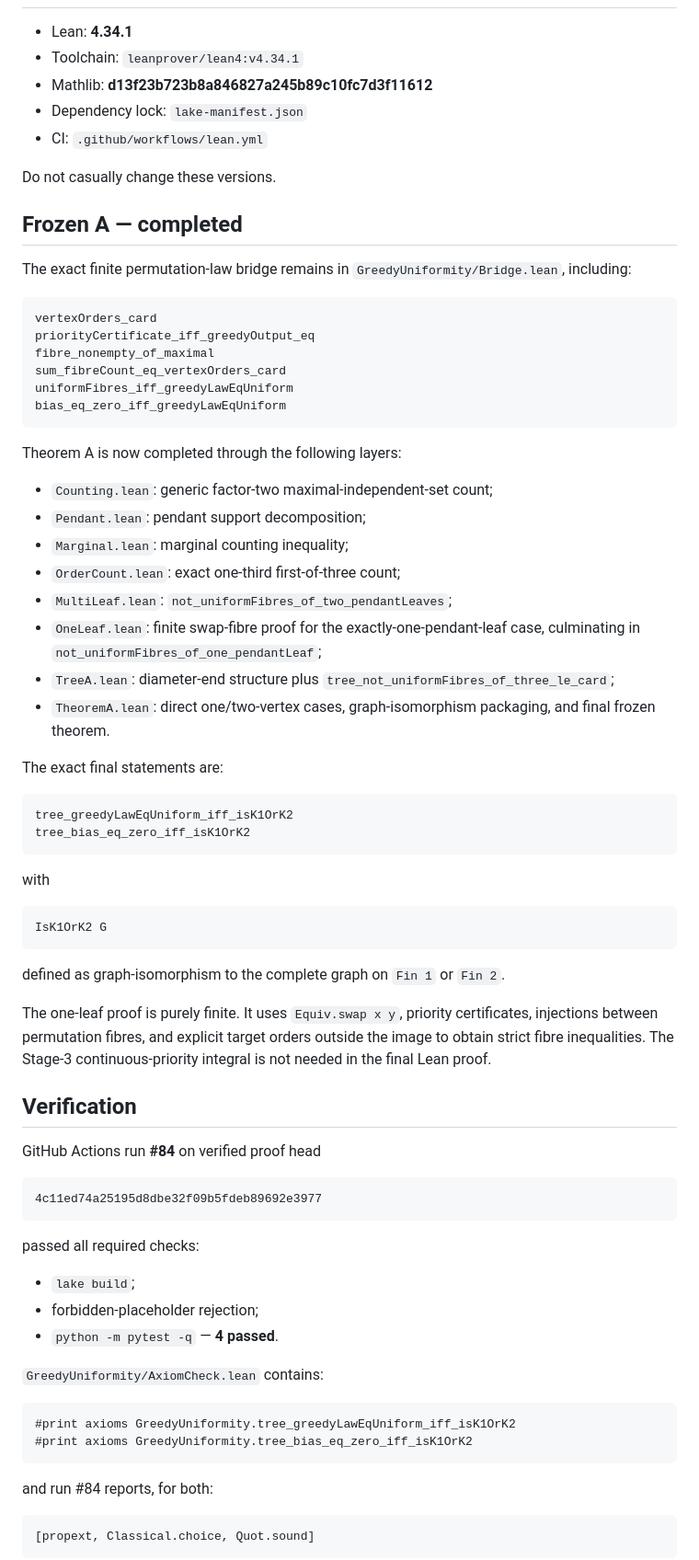
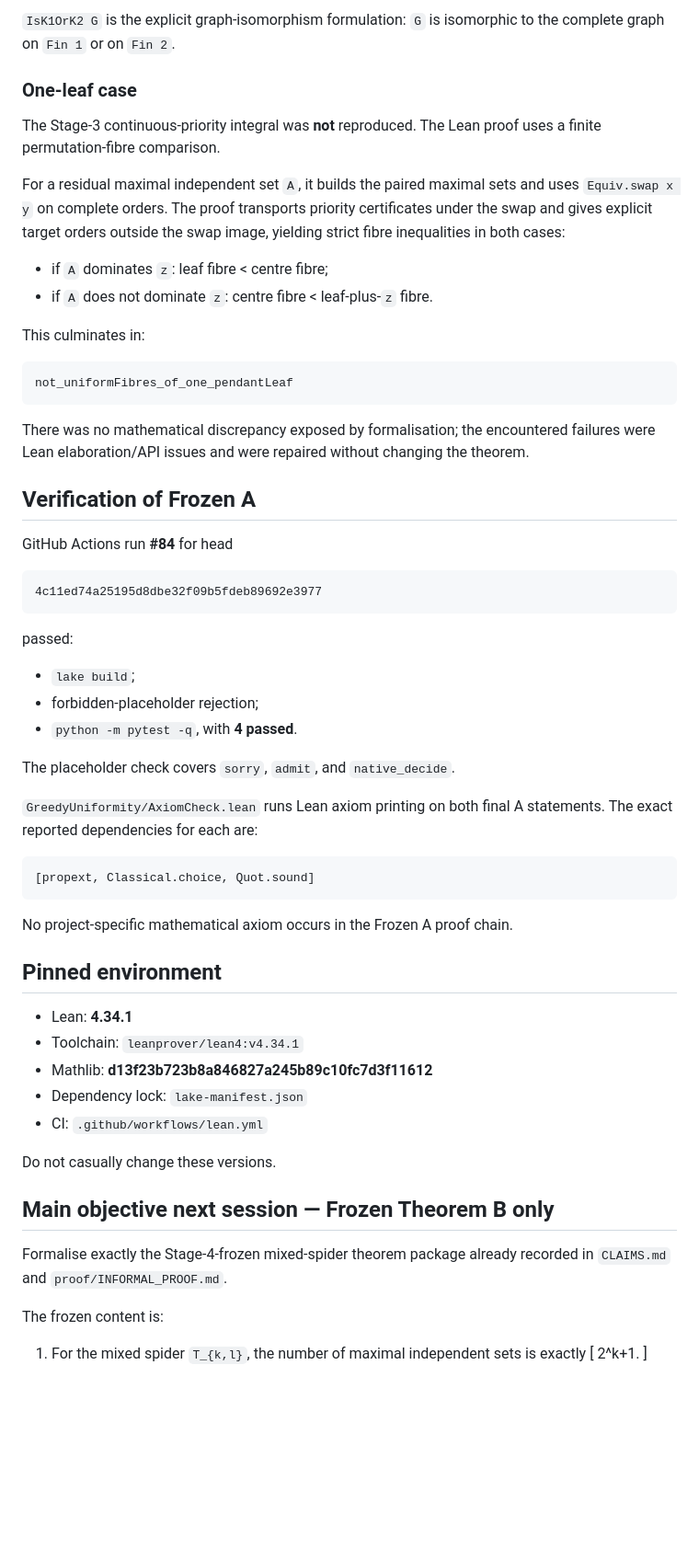
Before and after one commit to jfairfaxball-348/Greedy-Uniformity-on-Trees, a Markdown page: HANDOVER.md, the part around one of its changes. Shown at 92% size. GitHub-like rendering; blank space fills up the shorter version.

```diff
--- a/HANDOVER.md
+++ b/HANDOVER.md
@@ -15,3 +61,41 @@ The Stage-4 verdict remains **PASS — FREEZE FOR FORMALISATION**. The frozen th
+`IsK1OrK2 G` is the explicit graph-isomorphism formulation: `G` is isomorphic to the complete graph on `Fin 1` or on `Fin 2`.
+
+### One-leaf case
+
+The Stage-3 continuous-priority integral was **not** reproduced. The Lean proof uses a finite permutation-fibre comparison.
+
+For a residual maximal independent set `A`, it builds the paired maximal sets and uses `Equiv.swap x y` on complete orders. The proof transports priority certificates under the swap and gives explicit target orders outside the swap image, yielding strict fibre inequalities in both cases:
+
+- if `A` dominates `z`: leaf fibre < centre fibre;
+- if `A` does not dominate `z`: centre fibre < leaf-plus-`z` fibre.
+
+This culminates in:
+
+    not_uniformFibres_of_one_pendantLeaf
+
+There was no mathematical discrepancy exposed by formalisation; the encountered failures were Lean elaboration/API issues and were repaired without changing the theorem.
+
+## Verification of Frozen A
+
+GitHub Actions run **#84** for head
+
+    4c11ed74a25195d8dbe32f09b5fdeb89692e3977
+
+passed:
+
+- `lake build`;
+- forbidden-placeholder rejection;
+- `python -m pytest -q`, with **4 passed**.
+
+The placeholder check covers `sorry`, `admit`, and `native_decide`.
+
+`GreedyUniformity/AxiomCheck.lean` runs Lean axiom printing on both final A statements. The exact reported dependencies for each are:
+
+    [propext, Classical.choice, Quot.sound]
+
+No project-specific mathematical axiom occurs in the Frozen A proof chain.
+
+## Pinned environment
 
 - Lean: **4.34.1**
 - Toolchain: `leanprover/lean4:v4.34.1`
@@ -21,59 +105,14 @@ The Stage-4 verdict remains **PASS — FREEZE FOR FORMALISATION**. The frozen th
 
 Do not casually change these versions.
 
-## Frozen A — completed
+## Main objective next session — Frozen Theorem B only
 
-The exact finite permutation-law bridge remains in `GreedyUniformity/Bridge.lean`, including:
+Formalise exactly the Stage-4-frozen mixed-spider theorem package already recorded in `CLAIMS.md` and `proof/INFORMAL_PROOF.md`.
 
-    vertexOrders_card
-    priorityCertificate_iff_greedyOutput_eq
-    fibre_nonempty_of_maximal
-    sum_fibreCount_eq_vertexOrders_card
-    uniformFibres_iff_greedyLawEqUniform
-    bias_eq_zero_iff_greedyLawEqUniform
+The frozen content is:
 
-Theorem A is now completed through the following layers:
+1. For the mixed spider `T_{k,l}`, the number of maximal independent sets is exactly
+   [
+   2^k+1.
+   ]
 
-- `Counting.lean`: generic factor-two maximal-independent-set count;
-- `Pendant.lean`: pendant support decomposition;
-- `Marginal.lean`: marginal counting inequality;
-- `OrderCount.lean`: exact one-third first-of-three count;
-- `MultiLeaf.lean`: `not_uniformFibres_of_two_pendantLeaves`;
-- `OneLeaf.lean`: finite swap-fibre proof for the exactly-one-pendant-leaf case, culminating in `not_uniformFibres_of_one_pendantLeaf`;
-- `TreeA.lean`: diameter-end structure plus `tree_not_uniformFibres_of_three_le_card`;
-- `TheoremA.lean`: direct one/two-vertex cases, graph-isomorphism packaging, and final frozen theorem.
-
-The exact final statements are:
-
-    tree_greedyLawEqUniform_iff_isK1OrK2
-    tree_bias_eq_zero_iff_isK1OrK2
-
-with
-
-    IsK1OrK2 G
-
-defined as graph-isomorphism to the complete graph on `Fin 1` or `Fin 2`.
-
-The one-leaf proof is purely finite. It uses `Equiv.swap x y`, priority certificates, injections between permutation fibres, and explicit target orders outside the image to obtain strict fibre inequalities. The Stage-3 continuous-priority integral is not needed in the final Lean proof.
-
-## Verification
-
-GitHub Actions run **#84** on verified proof head
-
-    4c11ed74a25195d8dbe32f09b5fdeb89692e3977
-
-passed all required checks:
-
-- `lake build`;
-- forbidden-placeholder rejection;
-- `python -m pytest -q` — **4 passed**.
-
-`GreedyUniformity/AxiomCheck.lean` contains:
-
-    #print axioms GreedyUniformity.tree_greedyLawEqUniform_iff_isK1OrK2
-    #print axioms GreedyUniformity.tree_bias_eq_zero_iff_isK1OrK2
-
-and run #84 reports, for both:
-
-    [propext, Classical.choice, Quot.sound]
-
```
Also changed, not shown: other parts of HANDOVER.md (+93 -48 lines).
